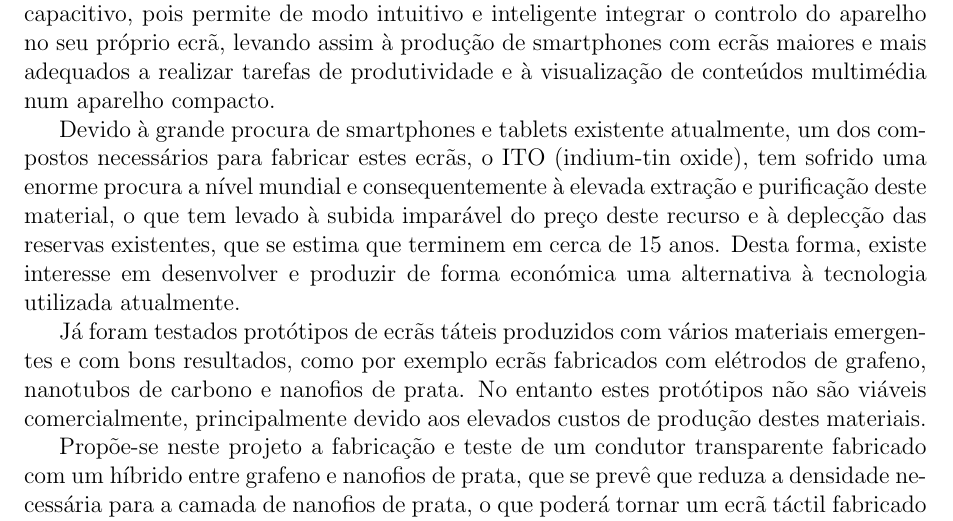
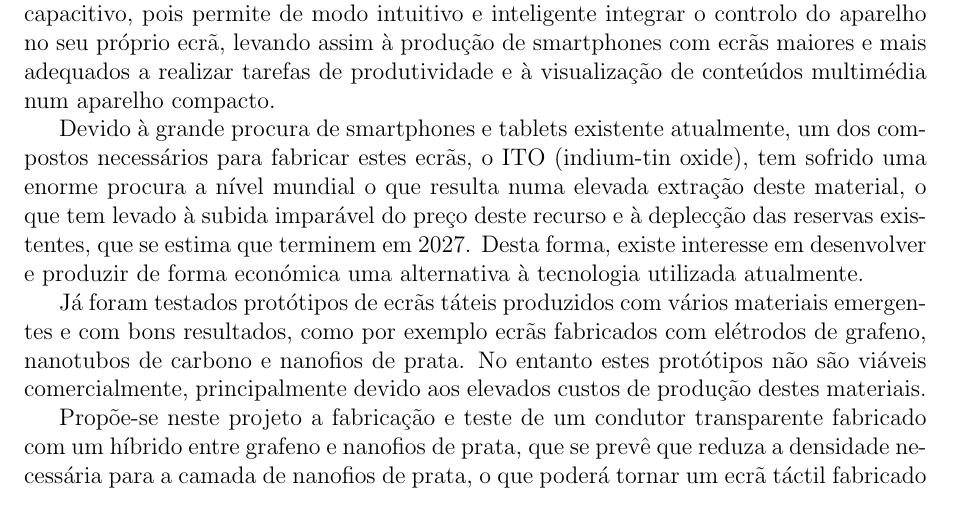
Before and after one commit to sbalula/GCT, a LaTeX document (sumario/sumario.tex): part of page 1 of 2, cut so that both start at the same text. Compiled offline with pdfLaTeX.

Commit message:
sumario corrigido

```diff
--- a/sumario/sumario.tex
+++ b/sumario/sumario.tex
@@ -82,7 +82,7 @@ O grupo de trabalho é constituído pelos seguintes elementos:
 \section{Descrição do Projecto}
 Os telemóveis evoluíram de simples aparelhos de comunicação para smartphones com elevado poder de computação, nos quais é possível realizar praticamente todo o tipo de tarefas. Uma das tecnologias que permitiu o sucesso dos smartphones é o ecrã táctil capacitivo, pois permite de modo intuitivo e inteligente integrar o controlo do aparelho no seu próprio ecrã, levando assim à produção de smartphones com ecrãs maiores e mais adequados a realizar tarefas de produtividade e à visualização de conteúdos multimédia num aparelho compacto.
 
-Devido à grande procura de smartphones e tablets existente atualmente, um dos compostos necessários para fabricar estes ecrãs, o ITO (indium-tin oxide), tem sofrido uma enorme procura a nível mundial e consequentemente à elevada extração e purificação deste material, o que tem levado à subida imparável do preço deste recurso e à deplecção das reservas existentes, que se estima que terminem em cerca de 15 anos. Desta forma, existe interesse em desenvolver e produzir de forma económica uma alternativa à tecnologia utilizada atualmente.
+Devido à grande procura de smartphones e tablets existente atualmente, um dos compostos necessários para fabricar estes ecrãs, o ITO (indium-tin oxide), tem sofrido uma enorme procura a nível mundial o que resulta numa elevada extração deste material, o que tem levado à subida imparável do preço deste recurso e à deplecção das reservas existentes, que se estima que terminem em 2027. Desta forma, existe interesse em desenvolver e produzir de forma económica uma alternativa à tecnologia utilizada atualmente.
 
 Já foram testados protótipos de ecrãs táteis produzidos com vários materiais emergentes e com bons resultados, como por exemplo ecrãs fabricados com elétrodos de grafeno, nanotubos de carbono e nanofios de prata. No entanto estes protótipos não são viáveis comercialmente, principalmente devido aos elevados custos de produção destes materiais.
 
```
Also changed, not shown: sumario/sumario.tex (3 more changed lines).
